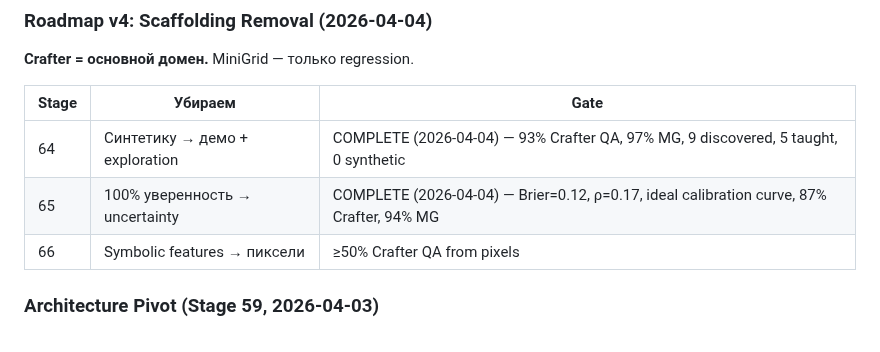
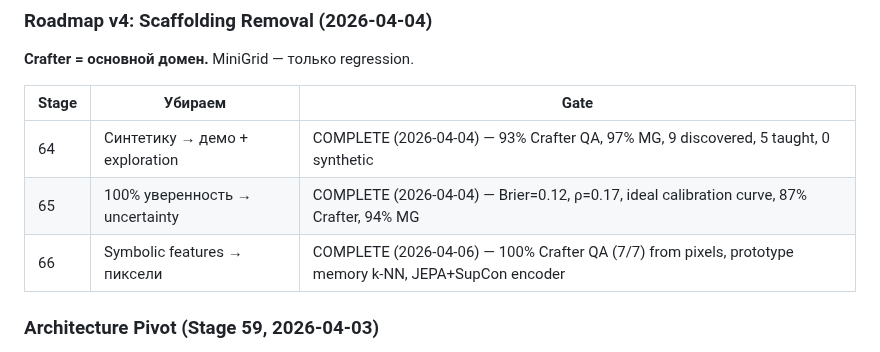
Before and after one commit to VSmirno/agi, a Markdown page: ROADMAP.md, the part around the change. Drawn GitHub-style.

Commit message:
docs: Stage 66 COMPLETE — 100% Crafter QA from pixels
Gate: 7/7 = 100% (threshold was 50%).
Architecture: CNN encoder (JEPA + supervised contrastive) + prototype
memory (k-NN in continuous z_real space). No symbolic decode.

Co-Authored-By: Claude Opus 4.6 <noreply@anthropic.com>

```diff
--- a/ROADMAP.md
+++ b/ROADMAP.md
@@ -69,7 +69,7 @@
 |-------|---------|------|
 | 64 | Синтетику → демо + exploration | COMPLETE (2026-04-04) — 93% Crafter QA, 97% MG, 9 discovered, 5 taught, 0 synthetic |
 | 65 | 100% уверенность → uncertainty | COMPLETE (2026-04-04) — Brier=0.12, ρ=0.17, ideal calibration curve, 87% Crafter, 94% MG |
-| 66 | Symbolic features → пиксели | ≥50% Crafter QA from pixels |
+| 66 | Symbolic features → пиксели | COMPLETE (2026-04-06) — 100% Crafter QA (7/7) from pixels, prototype memory k-NN, JEPA+SupCon encoder |
 
 ### Architecture Pivot (Stage 59, 2026-04-03)
 **Stages 47-58: символический BFS + SDM = тупик.** SDM паразитирует на BFS — либо BFS решает всё (SDM не нужен), либо BFS не справляется (SDM не получает данных).
```
